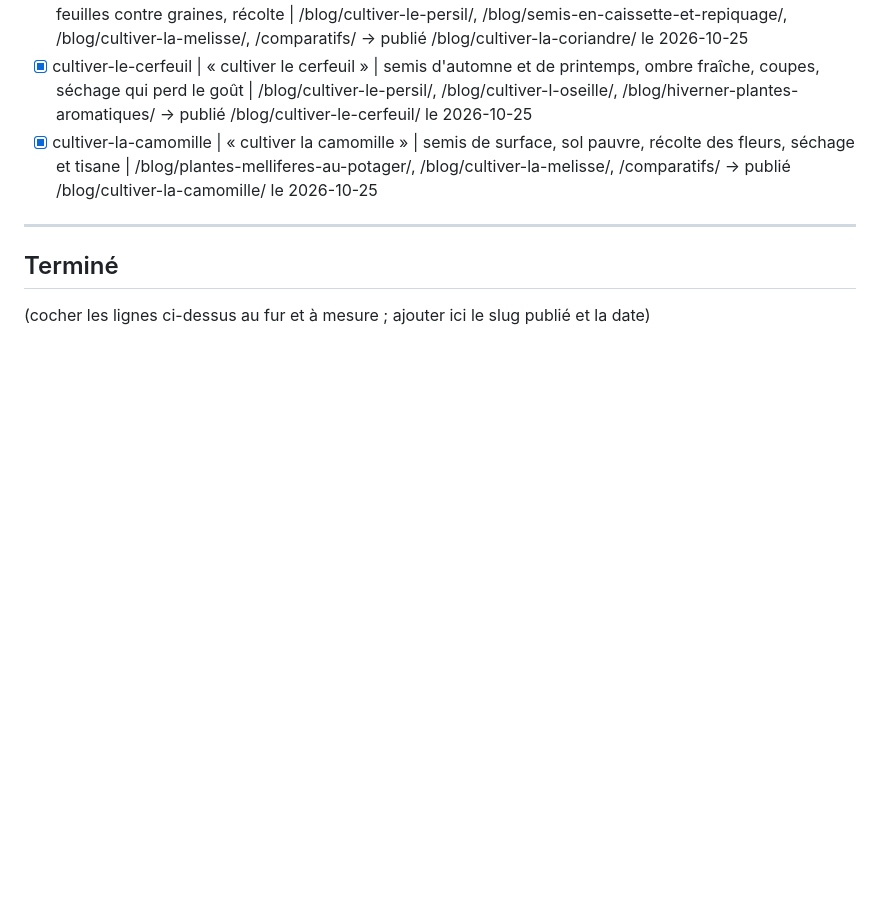
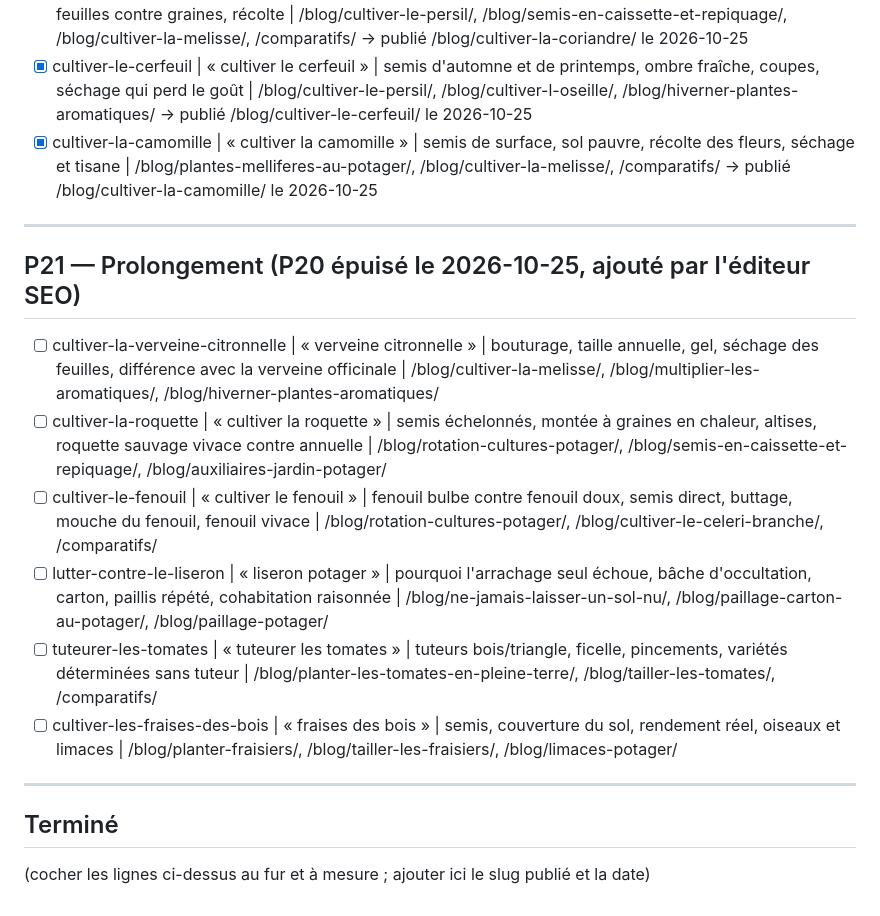
Before and after one commit to gary-deshayes/permaculture-foret-blog, a Markdown page: SEO-BACKLOG.md, the part around the change. Rendered like a GitHub page; blank space fills up the shorter version.

Commit message:
chore(seo): section P21 du backlog (6 sujets)

```diff
--- a/SEO-BACKLOG.md
+++ b/SEO-BACKLOG.md
@@ -257,6 +257,17 @@ Format des lignes : `slug prévu | kw principal | angle | maillage interne à po
 
 ---
 
+## P21 — Prolongement (P20 épuisé le 2026-10-25, ajouté par l'éditeur SEO)
+
+- [ ] cultiver-la-verveine-citronnelle | « verveine citronnelle » | bouturage, taille annuelle, gel, séchage des feuilles, différence avec la verveine officinale | /blog/cultiver-la-melisse/, /blog/multiplier-les-aromatiques/, /blog/hiverner-plantes-aromatiques/
+- [ ] cultiver-la-roquette | « cultiver la roquette » | semis échelonnés, montée à graines en chaleur, altises, roquette sauvage vivace contre annuelle | /blog/rotation-cultures-potager/, /blog/semis-en-caissette-et-repiquage/, /blog/auxiliaires-jardin-potager/
+- [ ] cultiver-le-fenouil | « cultiver le fenouil » | fenouil bulbe contre fenouil doux, semis direct, buttage, mouche du fenouil, fenouil vivace | /blog/rotation-cultures-potager/, /blog/cultiver-le-celeri-branche/, /comparatifs/
+- [ ] lutter-contre-le-liseron | « liseron potager » | pourquoi l'arrachage seul échoue, bâche d'occultation, carton, paillis répété, cohabitation raisonnée | /blog/ne-jamais-laisser-un-sol-nu/, /blog/paillage-carton-au-potager/, /blog/paillage-potager/
+- [ ] tuteurer-les-tomates | « tuteurer les tomates » | tuteurs bois/triangle, ficelle, pincements, variétés déterminées sans tuteur | /blog/planter-les-tomates-en-pleine-terre/, /blog/tailler-les-tomates/, /comparatifs/
+- [ ] cultiver-les-fraises-des-bois | « fraises des bois » | semis, couverture du sol, rendement réel, oiseaux et limaces | /blog/planter-fraisiers/, /blog/tailler-les-fraisiers/, /blog/limaces-potager/
+
+---
+
 ## Terminé
 
 (cocher les lignes ci-dessus au fur et à mesure ; ajouter ici le slug publié et la date)
```
